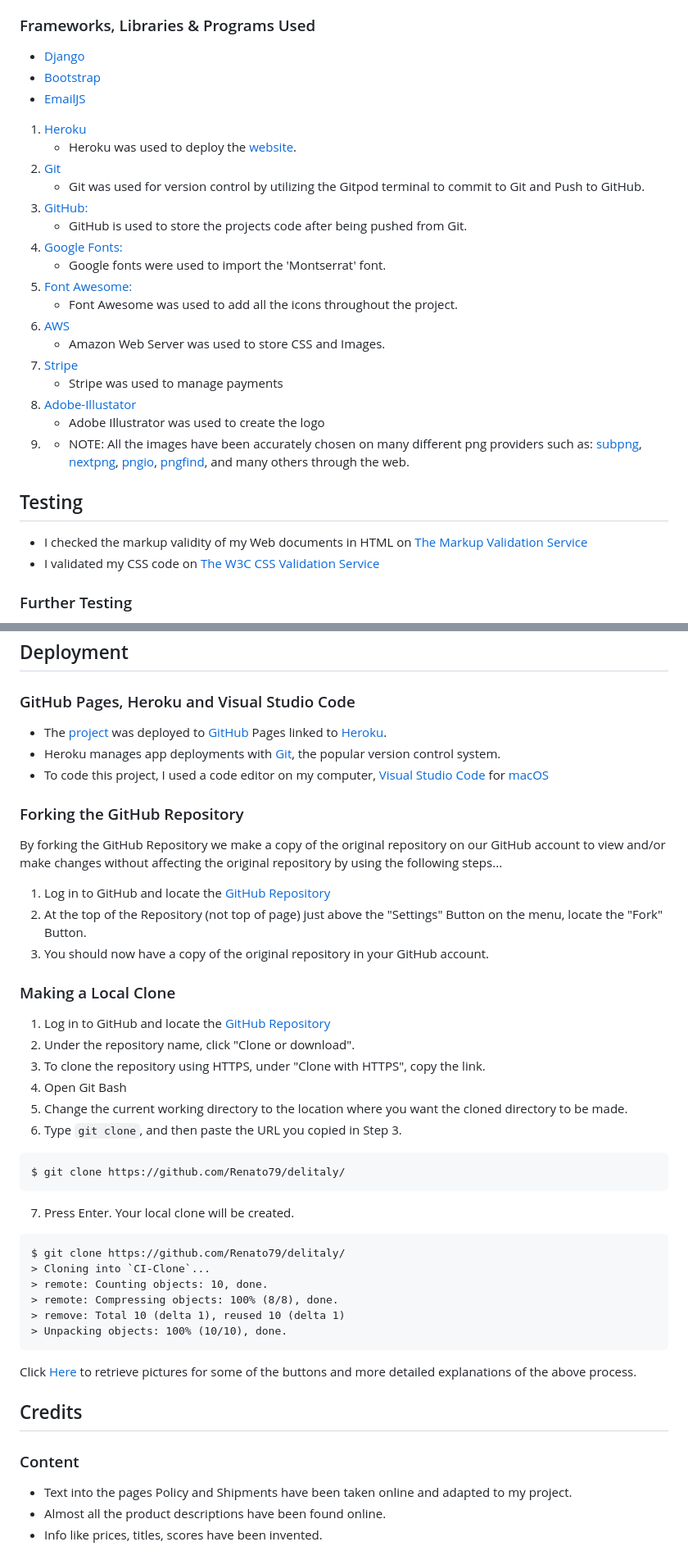
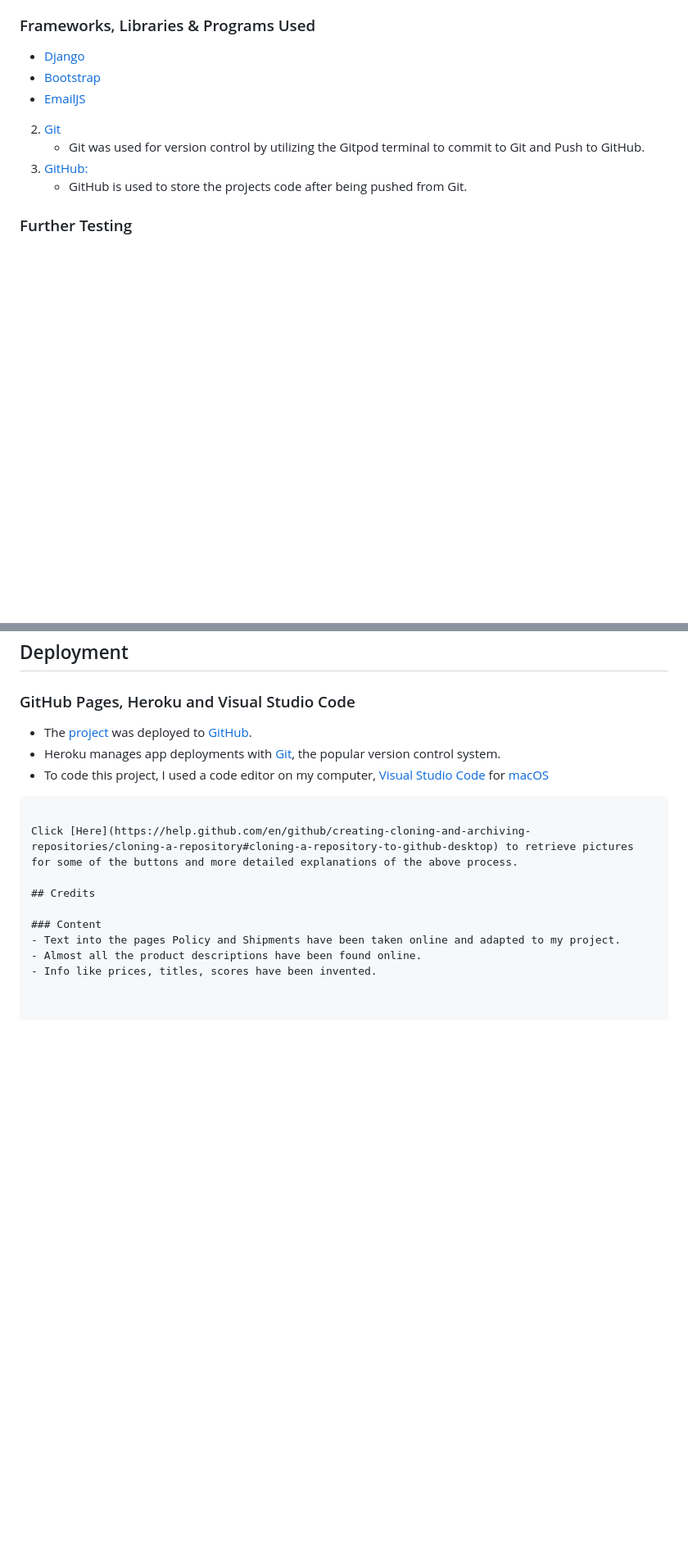
Before and after one commit to Chittaranjanbehera123/Fresh-Fancy-Grocers, a Markdown page: README.md, 2 parts joined by grey strips. Shown at 82% size. Rendered like a GitHub page; blank space fills up the shorter version.

````diff
--- a/README.md
+++ b/README.md
@@ -25,28 +25,10 @@ Please find further info about the projet here below.
 -   [Bootstrap](https://getbootstrap.com)
 -   [EmailJS](https://www.emailjs.com/)
 
-1. [Heroku](https://www.heroku.com/)
-    - Heroku was used to deploy the [website](https://delitaly.herokuapp.com).
 2. [Git](https://git-scm.com/)
     - Git was used for version control by utilizing the Gitpod terminal to commit to Git and Push to GitHub.
 3. [GitHub:](https://github.com/)
     - GitHub is used to store the projects code after being pushed from Git.
-4. [Google Fonts:](https://fonts.google.com/)
-    - Google fonts were used to import the 'Montserrat' font.
-5. [Font Awesome:](https://fontawesome.com/)
-    - Font Awesome was used to add all the icons throughout the project.
-6. [AWS](https://aws.amazon.com)
-    - Amazon Web Server was used to store CSS and Images.
-7. [Stripe](https://stripe.com/)
-    - Stripe was used to manage payments
-8. [Adobe-Illustator](https://www.adobe.com/ie/products/illustrator.html)
-    - Adobe Illustrator was used to create the logo
-9. - NOTE: All the images have been accurately chosen on many different png providers such as: [subpng](https://www.subpng.com/), [nextpng](https://www.nextpng.com/), [pngio](https://pngio.com/), [pngfind](https://www.pngfind.com/), and many others through the web.
-
-
-## Testing
-- I checked the markup validity of my Web documents in HTML on [The Markup Validation Service](https://validator.w3.org/)
-- I validated my CSS code on [The W3C CSS Validation Service](https://jigsaw.w3.org/css-validator/)
 
 ### Further Testing
 -   The Website was tested on Google Chrome, Firefox and Safari browsers.
@@ -61,40 +43,11 @@ Please find further info about the projet here below.
 
 ### GitHub Pages, Heroku and Visual Studio Code
 
--   The [project](https://delitaly.herokuapp.com) was deployed to [GitHub](https://github.com/Renato79/delitaly) Pages linked to [Heroku](www.heroku.com).
+-   The [project](https://delitaly.herokuapp.com) was deployed to [GitHub](https://github.com/Renato79/delitaly).
 -   Heroku manages app deployments with [Git](https://git-scm.com/), the popular version control system.
 -   To code this project, I used a code editor on my computer, [Visual Studio Code](https://www.visualstudio.com/) for [macOS](https://en.wikipedia.org/wiki/MacOS)
 
-### Forking the GitHub Repository
 
-By forking the GitHub Repository we make a copy of the original repository on our GitHub account to view and/or make changes without affecting the original repository by using the following steps...
-
-1. Log in to GitHub and locate the [GitHub Repository](https://github.com/Renato79/delitaly)
-2. At the top of the Repository (not top of page) just above the "Settings" Button on the menu, locate the "Fork" Button.
-3. You should now have a copy of the original repository in your GitHub account.
-
-### Making a Local Clone
-
-1. Log in to GitHub and locate the [GitHub Repository](https://github.com/Renato79/delitaly)
-2. Under the repository name, click "Clone or download".
-3. To clone the repository using HTTPS, under "Clone with HTTPS", copy the link.
-4. Open Git Bash
-5. Change the current working directory to the location where you want the cloned directory to be made.
-6. Type `git clone`, and then paste the URL you copied in Step 3.
-
-```
-$ git clone https://github.com/Renato79/delitaly/
-```
-
-7. Press Enter. Your local clone will be created.
-
-```
-$ git clone https://github.com/Renato79/delitaly/
-> Cloning into `CI-Clone`...
-> remote: Counting objects: 10, done.
-> remote: Compressing objects: 100% (8/8), done.
-> remove: Total 10 (delta 1), reused 10 (delta 1)
-> Unpacking objects: 100% (10/10), done.
 ```
 
 Click [Here](https://help.github.com/en/github/creating-cloning-and-archiving-repositories/cloning-a-repository#cloning-a-repository-to-github-desktop) to retrieve pictures for some of the buttons and more detailed explanations of the above process.
````
